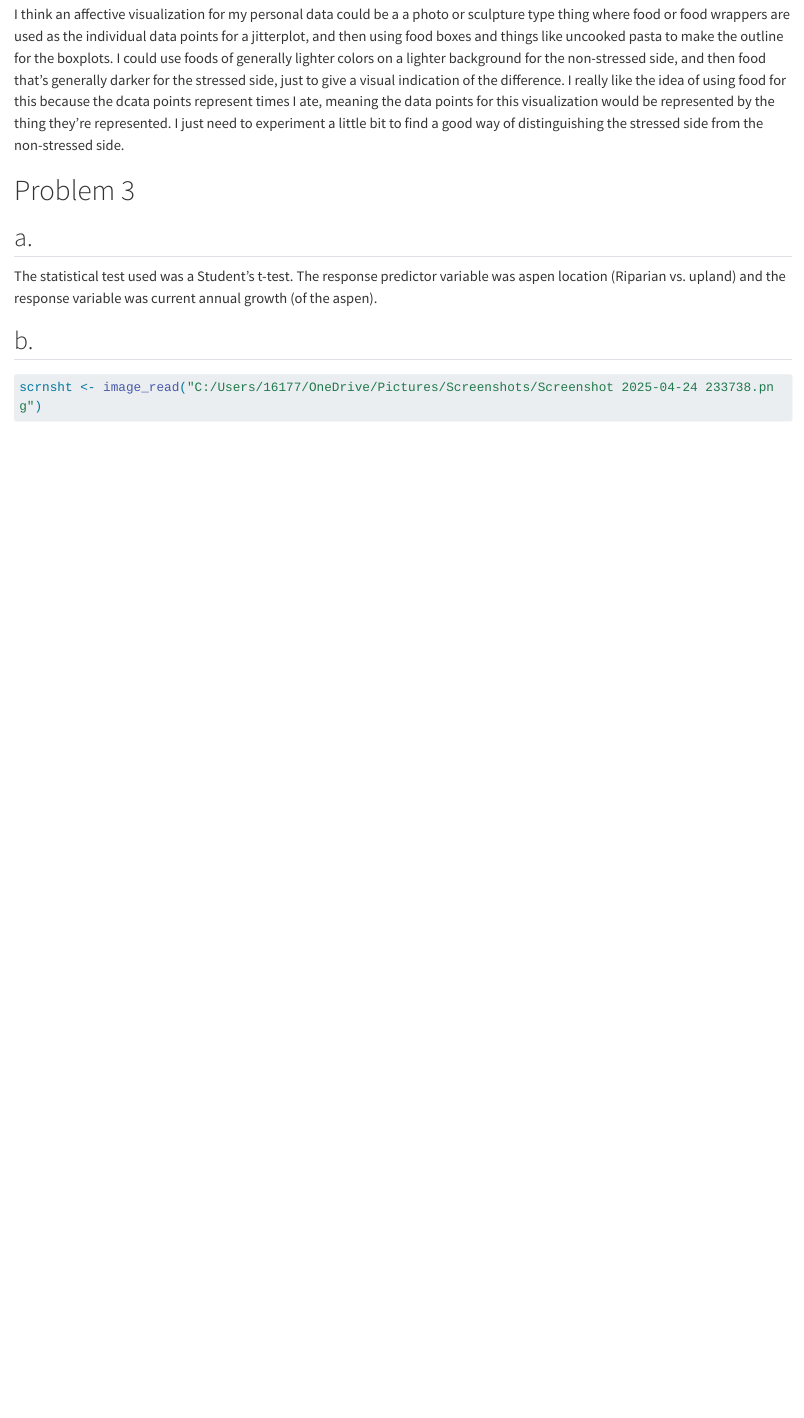
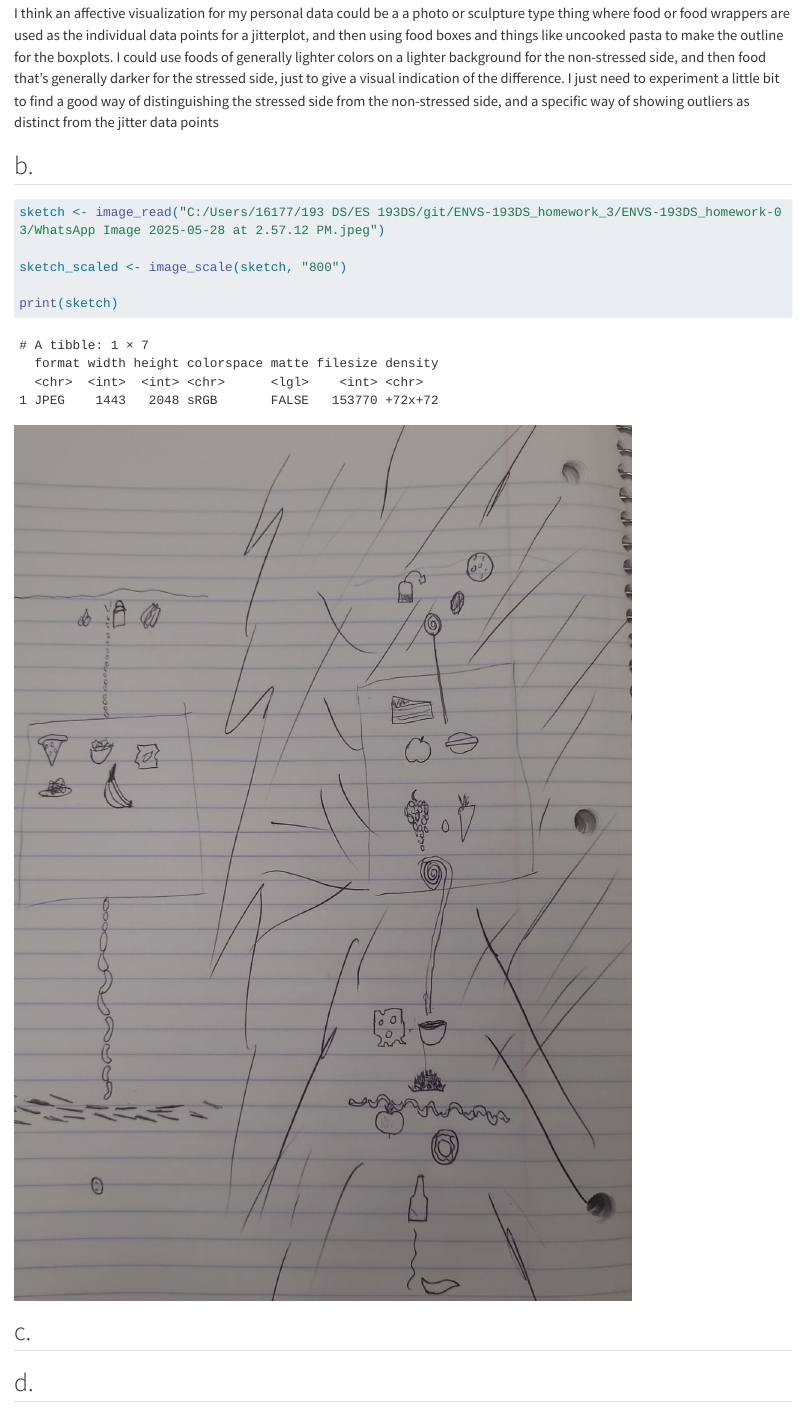
Before and after one commit to Yonatan-Grossman/ENVS-193DS_homework-03, a Quarto document (code/homework-3-submission.qmd): the page in a window 1100 px wide, from 2870 px down before the commit and from 2980 px down after it, so that both start at the same text. Rendered offline with R 4.5, knitr and Pandoc in place of Quarto, with nearby package versions; drawn as R Markdown's standard HTML page in place of the format the file asks for; code that draws random numbers runs with fixed seeds of ours; some code elsewhere in the file could not run offline; long lines of code are wrapped; column names are cleaned by a stand-in for the janitor package.

Commit message:
added the sketch and the explination of it for it. Also added magick to the set up.

````diff
--- a/code/homework-3-submission.qmd
+++ b/code/homework-3-submission.qmd
@@ -70,7 +71,22 @@ personal_summary #output the flextable
 
 ## a.
 
-I think an affective visualization for my personal data could be a a photo or sculpture type thing where food or food wrappers are used as the individual data points for a jitterplot, and then using food boxes and things like uncooked pasta to make the outline for the boxplots. I could use foods of generally lighter colors on a lighter background for the non-stressed side, and then food that's generally darker for the stressed side, just to give a visual indication of the difference. I really like the idea of using food for this because the dcata points represent times I ate, meaning the data points for this visualization would be represented by the thing they're represented. I just need to experiment a little bit to find a good way of distinguishing the stressed side from the non-stressed side.
+I think an affective visualization for my personal data could be a a photo or sculpture type thing where food or food wrappers are used as the individual data points for a jitterplot, and then using food boxes and things like uncooked pasta to make the outline for the boxplots. I could use foods of generally lighter colors on a lighter background for the non-stressed side, and then food that's generally darker for the stressed side, just to give a visual indication of the difference. I just need to experiment a little bit to find a good way of distinguishing the stressed side from the non-stressed side, and a specific way of showing outliers as distinct from the jitter data points
+
+## b.
+
+```{r}
+sketch <- image_read("C:/Users/16177/193 DS/ES 193DS/git/ENVS-193DS_homework_3/ENVS-193DS_homework-03/WhatsApp Image 2025-05-28 at 2.57.12 PM.jpeg")
+
+sketch_scaled <- image_scale(sketch, "800")
+
+print(sketch)
+```
+
+## c.
+
+## d.
+
 
 
 # Problem 3
````
Also changed, not shown: WhatsApp Image 2025-05-28 at 2.57.12 PM.jpeg (added), code/homework-3-submission.qmd (2 more changed lines), 1 other file.
